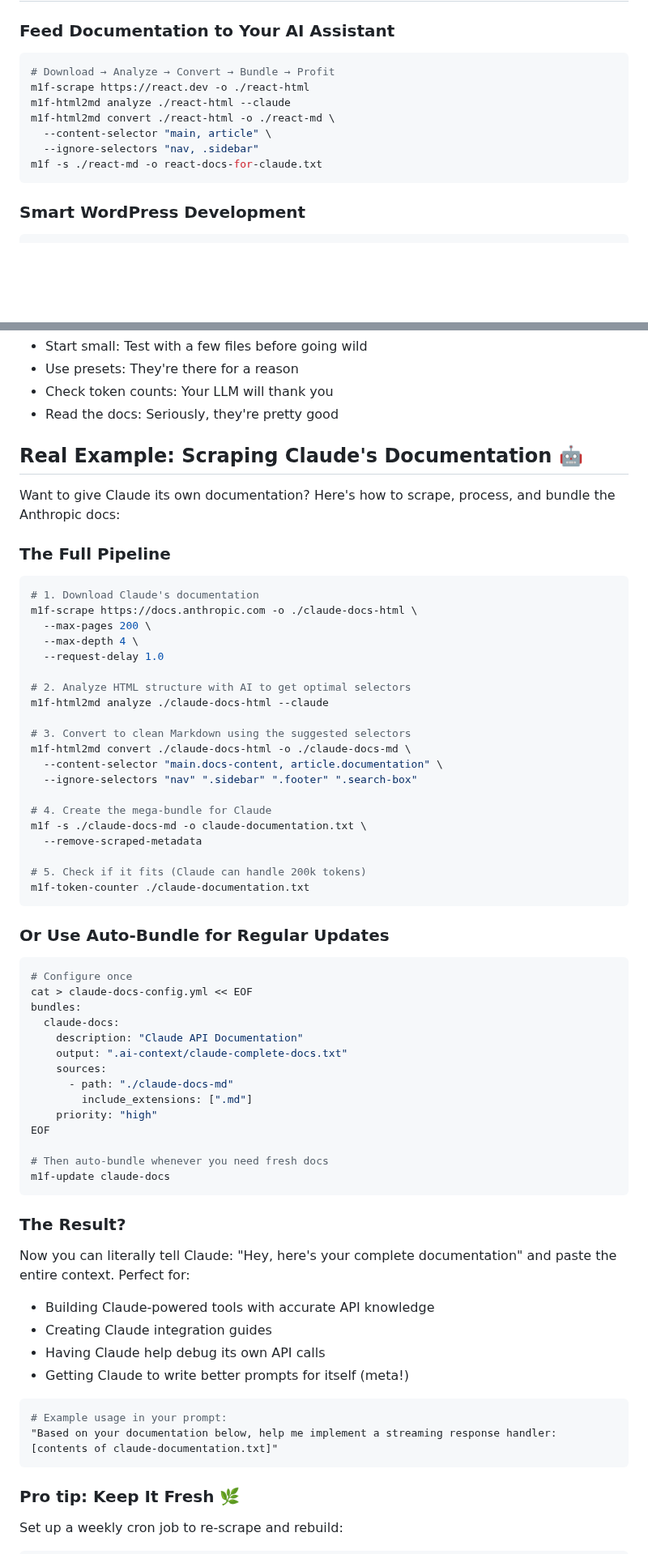
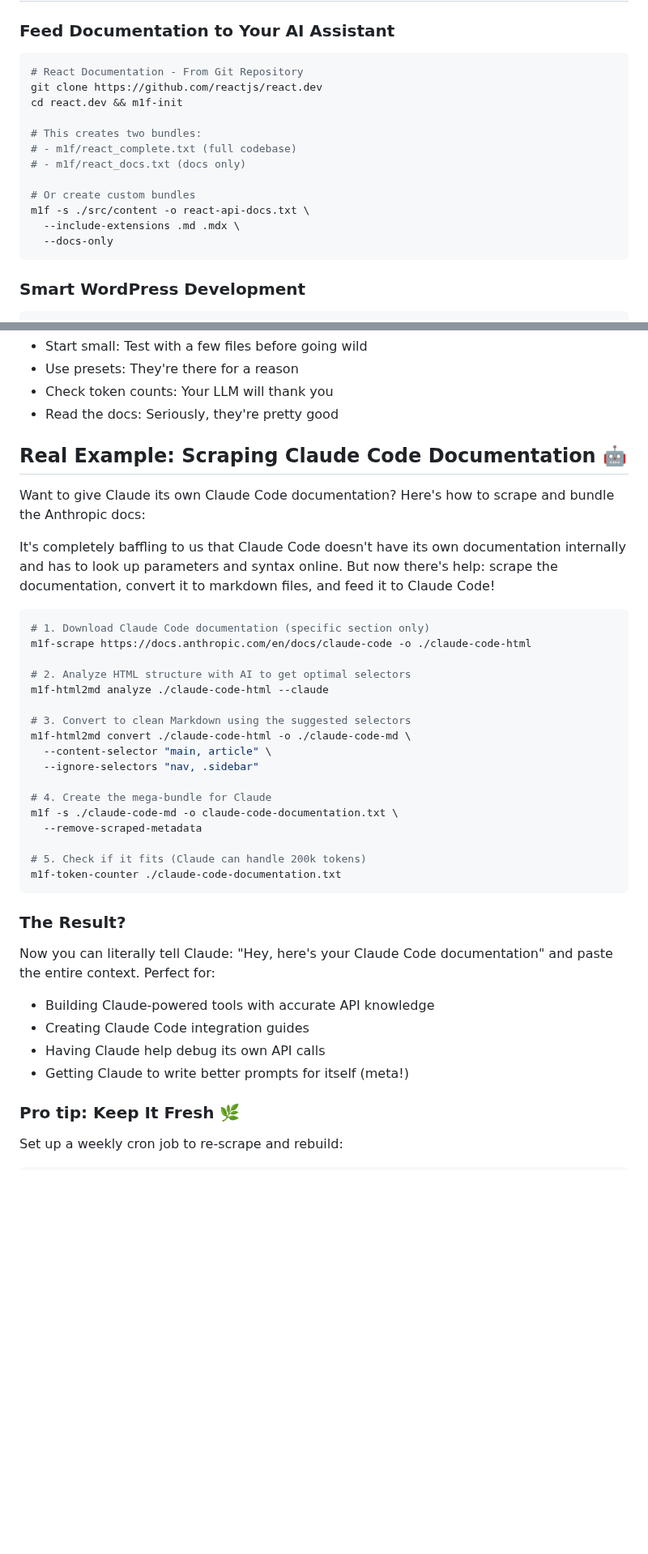
Before and after one commit to franz-agency/m1f, a Markdown page: README.md, 2 parts joined by grey strips. Shown at 81% size. Drawn GitHub-style; blank space fills up the shorter version.

Commit message:
docs(README): update examples and improve clarity for Tailwind CSS and Claude Code documentation
- Changed Tailwind CSS example to reflect current documentation practices.
- Updated commands for scraping and bundling Claude Code documentation.
- Enhanced clarity in instructions and examples throughout the README.

````diff
--- a/README.md
+++ b/README.md
@@ -122,13 +118,18 @@ m1f-token-counter ./bundle.txt
 ### Feed Documentation to Your AI Assistant
 
 ```bash
-# Download → Analyze → Convert → Bundle → Profit
-m1f-scrape https://react.dev -o ./react-html
-m1f-html2md analyze ./react-html --claude
-m1f-html2md convert ./react-html -o ./react-md \
-  --content-selector "main, article" \
-  --ignore-selectors "nav, .sidebar"
-m1f -s ./react-md -o react-docs-for-claude.txt
+# React Documentation - From Git Repository
+git clone https://github.com/reactjs/react.dev
+cd react.dev && m1f-init
+
+# This creates two bundles:
+# - m1f/react_complete.txt (full codebase)
+# - m1f/react_docs.txt (docs only)
+
+# Or create custom bundles
+m1f -s ./src/content -o react-api-docs.txt \
+  --include-extensions .md .mdx \
+  --docs-only
 ```
 
 ### Smart WordPress Development
@@ -197,70 +198,42 @@ m1f-update
 - Check token counts: Your LLM will thank you
 - Read the docs: Seriously, they're pretty good
 
-## Real Example: Scraping Claude's Documentation 🤖
+## Real Example: Scraping Claude Code Documentation 🤖
 
-Want to give Claude its own documentation? Here's how to scrape, process, and
-bundle the Anthropic docs:
+Want to give Claude its own Claude Code documentation? Here's how to scrape and bundle
+the Anthropic docs:
 
-### The Full Pipeline
+It's completely baffling to us that Claude Code doesn't have its own documentation internally and has to look up parameters and syntax online. But now there's help: scrape the documentation, convert it to markdown files, and feed it to Claude Code!
 
 ```bash
-# 1. Download Claude's documentation
-m1f-scrape https://docs.anthropic.com -o ./claude-docs-html \
-  --max-pages 200 \
-  --max-depth 4 \
-  --request-delay 1.0
+# 1. Download Claude Code documentation (specific section only)
+m1f-scrape https://docs.anthropic.com/en/docs/claude-code -o ./claude-code-html
 
 # 2. Analyze HTML structure with AI to get optimal selectors
-m1f-html2md analyze ./claude-docs-html --claude
+m1f-html2md analyze ./claude-code-html --claude
 
 # 3. Convert to clean Markdown using the suggested selectors
-m1f-html2md convert ./claude-docs-html -o ./claude-docs-md \
-  --content-selector "main.docs-content, article.documentation" \
-  --ignore-selectors "nav" ".sidebar" ".footer" ".search-box"
+m1f-html2md convert ./claude-code-html -o ./claude-code-md \
+  --content-selector "main, article" \
+  --ignore-selectors "nav, .sidebar"
 
 # 4. Create the mega-bundle for Claude
-m1f -s ./claude-docs-md -o claude-documentation.txt \
+m1f -s ./claude-code-md -o claude-code-documentation.txt \
   --remove-scraped-metadata
 
 # 5. Check if it fits (Claude can handle 200k tokens)
-m1f-token-counter ./claude-documentation.txt
-```
-
-### Or Use Auto-Bundle for Regular Updates
-
-```bash
-# Configure once
-cat > claude-docs-config.yml << EOF
-bundles:
-  claude-docs:
-    description: "Claude API Documentation"
-    output: ".ai-context/claude-complete-docs.txt"
-    sources:
-      - path: "./claude-docs-md"
-        include_extensions: [".md"]
-    priority: "high"
-EOF
-
-# Then auto-bundle whenever you need fresh docs
-m1f-update claude-docs
+m1f-token-counter ./claude-code-documentation.txt
 ```
 
 ### The Result?
 
-Now you can literally tell Claude: "Hey, here's your complete documentation" and
+Now you can literally tell Claude: "Hey, here's your Claude Code documentation" and
 paste the entire context. Perfect for:
 
 - Building Claude-powered tools with accurate API knowledge
-- Creating Claude integration guides
+- Creating Claude Code integration guides
 - Having Claude help debug its own API calls
 - Getting Claude to write better prompts for itself (meta!)
-
-```bash
-# Example usage in your prompt:
-"Based on your documentation below, help me implement a streaming response handler:
-[contents of claude-documentation.txt]"
-```
 
 ### Pro tip: Keep It Fresh 🌿
 
````
Also changed, not shown: other parts of README.md (+7 -35 lines).
